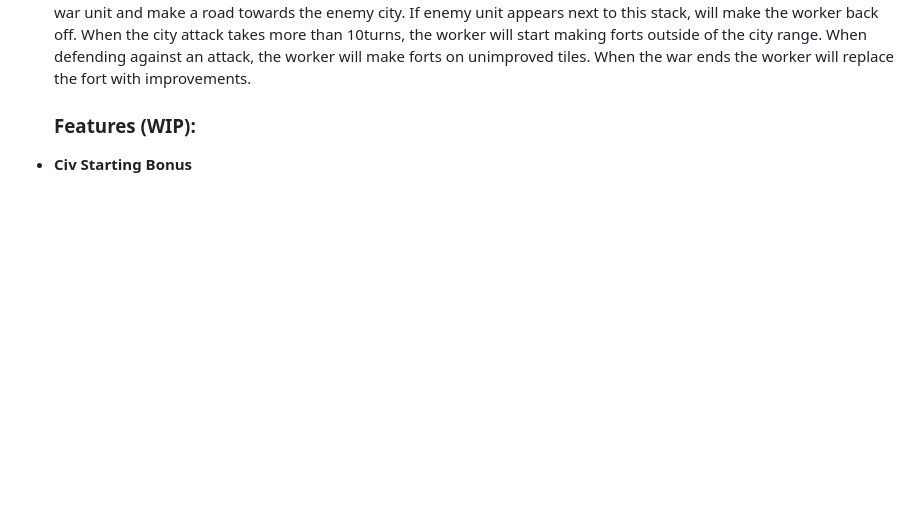
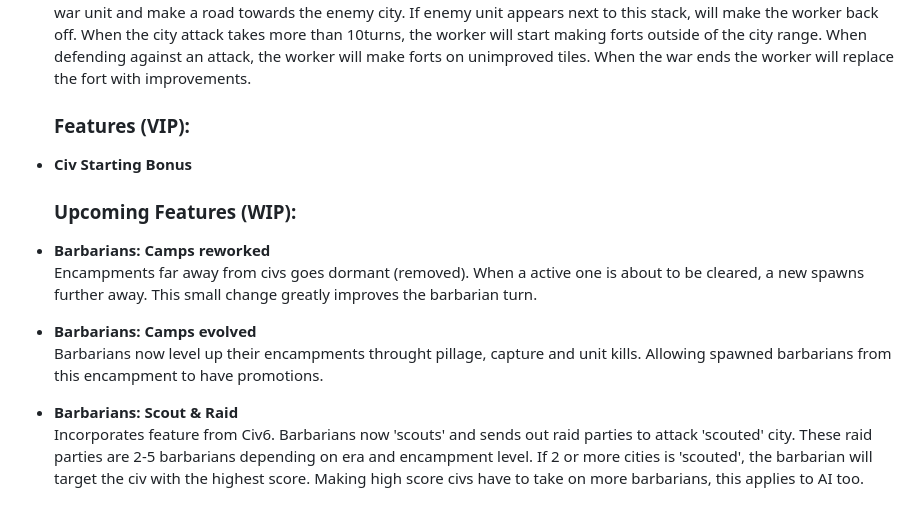
Before and after one commit to l0b5ter/Expanded-Realms, a Markdown page: README.md, the part around the change. Drawn GitHub-style; blank space fills up the shorter version.

```diff
--- a/README.md
+++ b/README.md
@@ -53,5 +53,15 @@ On singleplayer games this "handshake" will simply not run, cause only 1 player
 
 
 
-  ### Features (WIP):
+  ### Features (VIP):
 - __Civ Starting Bonus__
+
+
+
+  ### Upcoming Features (WIP):
+- __Barbarians: Camps reworked__
+    Encampments far away from civs goes dormant (removed). When a active one is about to be cleared, a new spawns further away. This small change greatly improves the barbarian turn.
+- __Barbarians: Camps evolved__
+    Barbarians now level up their encampments throught pillage, capture and unit kills. Allowing spawned barbarians from this encampment to have promotions.
+- __Barbarians: Scout & Raid__
+    Incorporates feature from Civ6. Barbarians now 'scouts' and sends out raid parties to attack 'scouted' city. These raid  parties are 2-5 barbarians depending on era and encampment level. If 2 or more cities is 'scouted', the barbarian will target the civ with the highest score. Making high score civs have to take on more barbarians, this applies to AI too.
```
